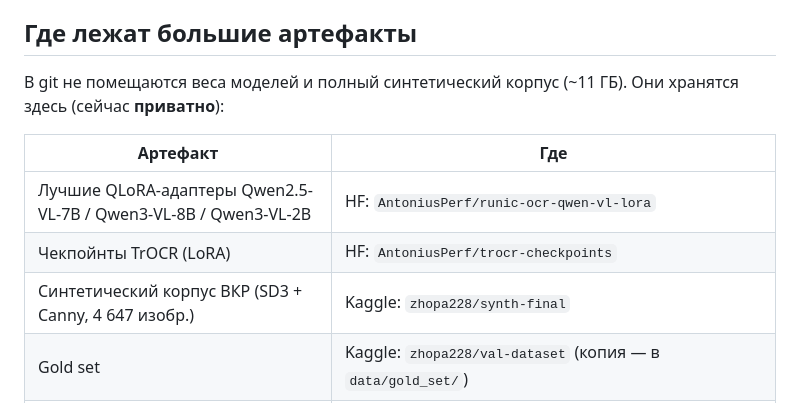
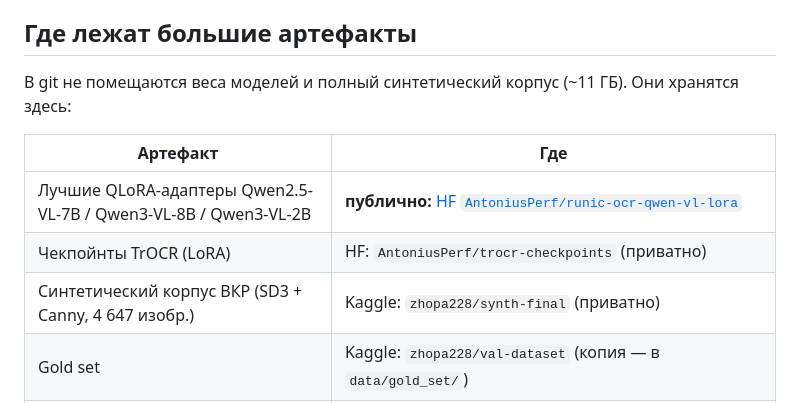
Before and after one commit to kekys778/RUNIC-OCR, a Markdown page: README.md, the part around the change. Drawn GitHub-style.

Commit message:
README: adapters on HF are public
Co-Authored-By: Claude Opus 5.5 <noreply@anthropic.com>

```diff
--- a/README.md
+++ b/README.md
@@ -120,13 +120,13 @@ run_eval("qwen25vl-7b")              # CER / WER / NED / SeqAcc + бутстрэ
 
 ## Где лежат большие артефакты
 
-В git не помещаются веса моделей и полный синтетический корпус (~11 ГБ). Они хранятся здесь (сейчас **приватно**):
+В git не помещаются веса моделей и полный синтетический корпус (~11 ГБ). Они хранятся здесь:
 
 | Артефакт | Где |
 |---|---|
-| Лучшие QLoRA-адаптеры Qwen2.5-VL-7B / Qwen3-VL-8B / Qwen3-VL-2B | HF: `AntoniusPerf/runic-ocr-qwen-vl-lora` |
-| Чекпойнты TrOCR (LoRA) | HF: `AntoniusPerf/trocr-checkpoints` |
-| Синтетический корпус ВКР (SD3 + Canny, 4 647 изобр.) | Kaggle: `zhopa228/synth-final` |
+| Лучшие QLoRA-адаптеры Qwen2.5-VL-7B / Qwen3-VL-8B / Qwen3-VL-2B | **публично:** [HF `AntoniusPerf/runic-ocr-qwen-vl-lora`](https://huggingface.co/AntoniusPerf/runic-ocr-qwen-vl-lora) |
+| Чекпойнты TrOCR (LoRA) | HF: `AntoniusPerf/trocr-checkpoints` (приватно) |
+| Синтетический корпус ВКР (SD3 + Canny, 4 647 изобр.) | Kaggle: `zhopa228/synth-final` (приватно) |
 | Gold set | Kaggle: `zhopa228/val-dataset` (копия — в `data/gold_set/`) |
 | Синтетика SD3 + ControlNet Depth (продолжение после защиты) | HF dataset: `AntoniusPerf/runic-synth-sd3-depth` |
 | Исходные выгрузки баз | Kaggle: `zhopa228/runic-inscriptions`, `zhopa228/runer-ku`, `zhopa228/christerhamp-gamla-runor-with-filenames` |
```
